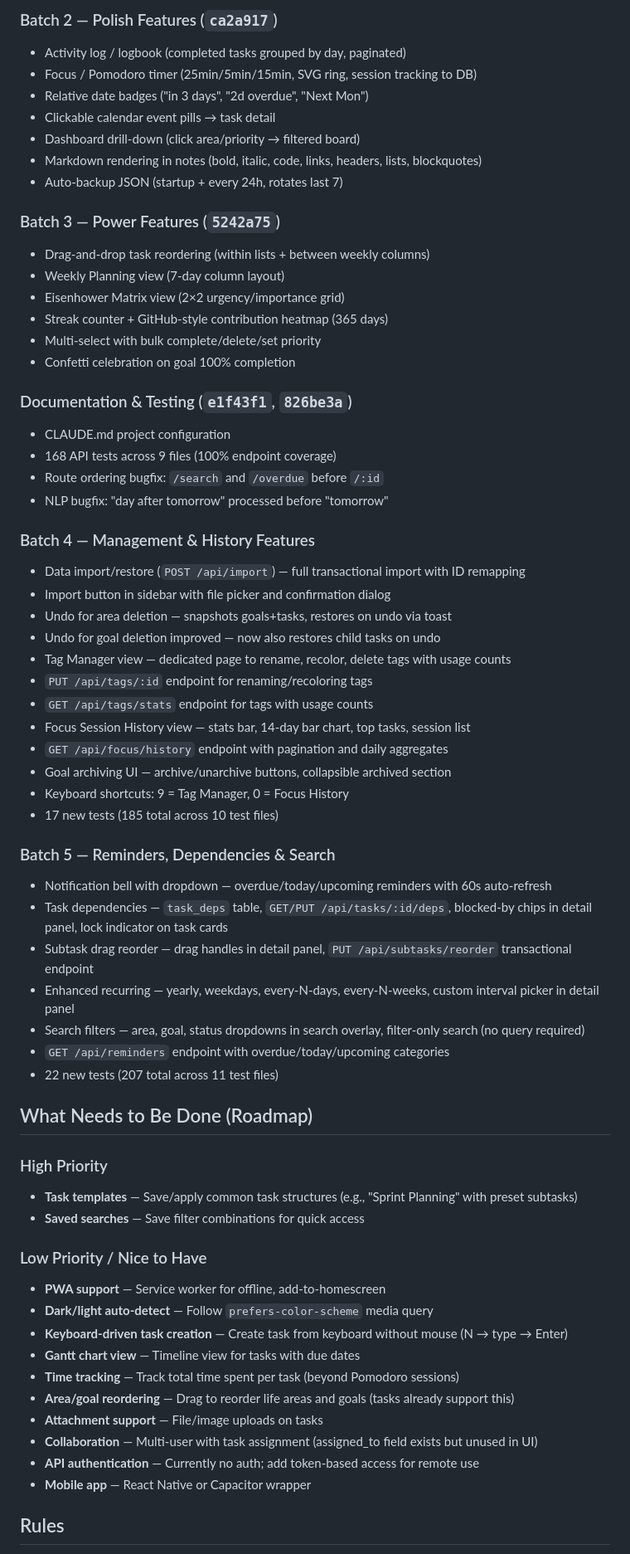
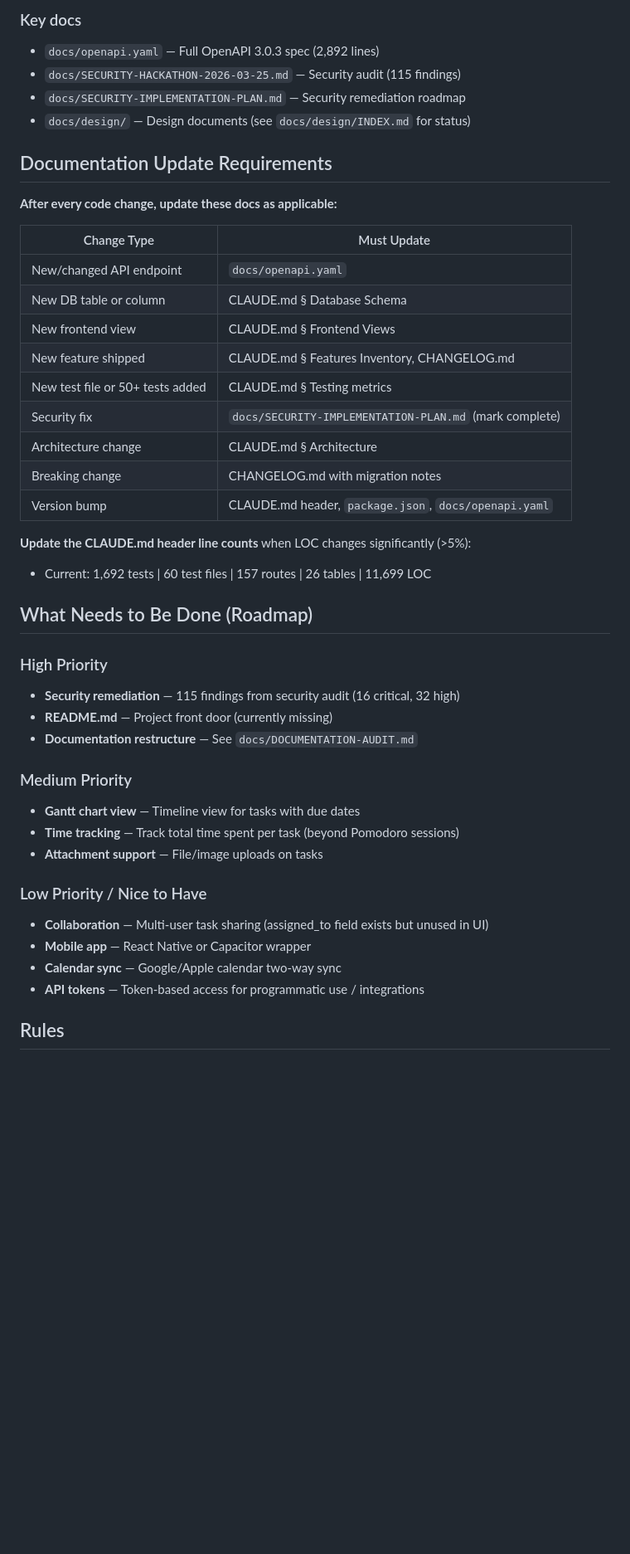
Before and after one commit to learn-by-exploration/lifeflow, a Markdown page: CLAUDE.md, the part around one of its changes. Shown at 83% size. Rendered like a GitHub page; blank space fills up the shorter version.

```diff
--- a/CLAUDE.md
+++ b/CLAUDE.md
@@ -199,67 +242,46 @@ npm test                    # Run all 207 tests
 
-### Batch 2 — Polish Features (`ca2a917`)
-- Activity log / logbook (completed tasks grouped by day, paginated)
-- Focus / Pomodoro timer (25min/5min/15min, SVG ring, session tracking to DB)
-- Relative date badges ("in 3 days", "2d overdue", "Next Mon")
-- Clickable calendar event pills → task detail
-- Dashboard drill-down (click area/priority → filtered board)
-- Markdown rendering in notes (bold, italic, code, links, headers, lists, blockquotes)
-- Auto-backup JSON (startup + every 24h, rotates last 7)
+### Key docs
+- `docs/openapi.yaml` — Full OpenAPI 3.0.3 spec (2,892 lines)
+- `docs/SECURITY-HACKATHON-2026-03-25.md` — Security audit (115 findings)
+- `docs/SECURITY-IMPLEMENTATION-PLAN.md` — Security remediation roadmap
+- `docs/design/` — Design documents (see `docs/design/INDEX.md` for status)
 
-### Batch 3 — Power Features (`5242a75`)
-- Drag-and-drop task reordering (within lists + between weekly columns)
-- Weekly Planning view (7-day column layout)
-- Eisenhower Matrix view (2×2 urgency/importance grid)
-- Streak counter + GitHub-style contribution heatmap (365 days)
-- Multi-select with bulk complete/delete/set priority
-- Confetti celebration on goal 100% completion
+## Documentation Update Requirements
 
-### Documentation & Testing (`e1f43f1`, `826be3a`)
-- CLAUDE.md project configuration
-- 168 API tests across 9 files (100% endpoint coverage)
-- Route ordering bugfix: `/search` and `/overdue` before `/:id`
-- NLP bugfix: "day after tomorrow" processed before "tomorrow"
+**After every code change, update these docs as applicable:**
 
-### Batch 4 — Management & History Features
-- Data import/restore (`POST /api/import`) — full transactional import with ID remapping
-- Import button in sidebar with file picker and confirmation dialog
-- Undo for area deletion — snapshots goals+tasks, restores on undo via toast
-- Undo for goal deletion improved — now also restores child tasks on undo
-- Tag Manager view — dedicated page to rename, recolor, delete tags with usage counts
-- `PUT /api/tags/:id` endpoint for renaming/recoloring tags
-- `GET /api/tags/stats` endpoint for tags with usage counts
-- Focus Session History view — stats bar, 14-day bar chart, top tasks, session list
-- `GET /api/focus/history` endpoint with pagination and daily aggregates
-- Goal archiving UI — archive/unarchive buttons, collapsible archived section
-- Keyboard shortcuts: 9 = Tag Manager, 0 = Focus History
-- 17 new tests (185 total across 10 test files)
+| Change Type | Must Update |
+|-------------|------------|
+| New/changed API endpoint | `docs/openapi.yaml` |
+| New DB table or column | CLAUDE.md § Database Schema |
+| New frontend view | CLAUDE.md § Frontend Views |
+| New feature shipped | CLAUDE.md § Features Inventory, CHANGELOG.md |
+| New test file or 50+ tests added | CLAUDE.md § Testing metrics |
+| Security fix | `docs/SECURITY-IMPLEMENTATION-PLAN.md` (mark complete) |
+| Architecture change | CLAUDE.md § Architecture |
+| Breaking change | CHANGELOG.md with migration notes |
+| Version bump | CLAUDE.md header, `package.json`, `docs/openapi.yaml` |
 
-### Batch 5 — Reminders, Dependencies & Search
-- Notification bell with dropdown — overdue/today/upcoming reminders with 60s auto-refresh
-- Task dependencies — `task_deps` table, `GET/PUT /api/tasks/:id/deps`, blocked-by chips in detail panel, lock indicator on task cards
-- Subtask drag reorder — drag handles in detail panel, `PUT /api/subtasks/reorder` transactional endpoint
-- Enhanced recurring — yearly, weekdays, every-N-days, every-N-weeks, custom interval picker in detail panel
-- Search filters — area, goal, status dropdowns in search overlay, filter-only search (no query required)
-- `GET /api/reminders` endpoint with overdue/today/upcoming categories
-- 22 new tests (207 total across 11 test files)
+**Update the CLAUDE.md header line counts** when LOC changes significantly (>5%):
+- Current: 1,692 tests | 60 test files | 157 routes | 26 tables | 11,699 LOC
 
 ## What Needs to Be Done (Roadmap)
 
 ### High Priority
-- **Task templates** — Save/apply common task structures (e.g., "Sprint Planning" with preset subtasks)
-- **Saved searches** — Save filter combinations for quick access
+- **Security remediation** — 115 findings from security audit (16 critical, 32 high)
+- **README.md** — Project front door (currently missing)
+- **Documentation restructure** — See `docs/DOCUMENTATION-AUDIT.md`
+
+### Medium Priority
+- **Gantt chart view** — Timeline view for tasks with due dates
+- **Time tracking** — Track total time spent per task (beyond Pomodoro sessions)
+- **Attachment support** — File/image uploads on tasks
 
 ### Low Priority / Nice to Have
-- **PWA support** — Service worker for offline, add-to-homescreen
-- **Dark/light auto-detect** — Follow `prefers-color-scheme` media query
-- **Keyboard-driven task creation** — Create task from keyboard without mouse (N → type → Enter)
-- **Gantt chart view** — Timeline view for tasks with due dates
-- **Time tracking** — Track total time spent per task (beyond Pomodoro sessions)
-- **Area/goal reordering** — Drag to reorder life areas and goals (tasks already support this)
-- **Attachment support** — File/image uploads on tasks
-- **Collaboration** — Multi-user with task assignment (assigned_to field exists but unused in UI)
-- **API authentication** — Currently no auth; add token-based access for remote use
+- **Collaboration** — Multi-user task sharing (assigned_to field exists but unused in UI)
 - **Mobile app** — React Native or Capacitor wrapper
+- **Calendar sync** — Google/Apple calendar two-way sync
+- **API tokens** — Token-based access for programmatic use / integrations
 
 ## Rules
 
```
Also changed, not shown: other parts of CLAUDE.md (+173 -128 lines), docs/DOCUMENTATION-AUDIT.md (added, +310 -0 lines).
